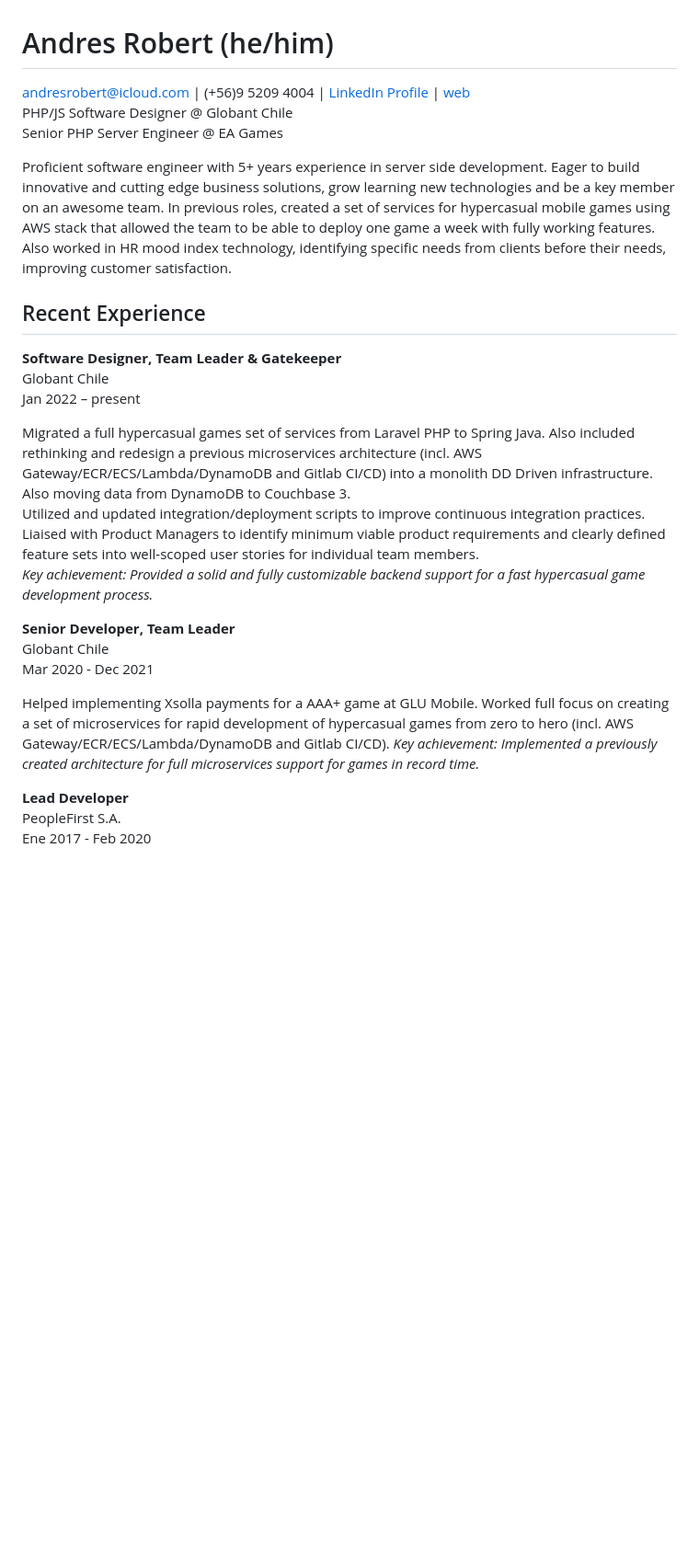
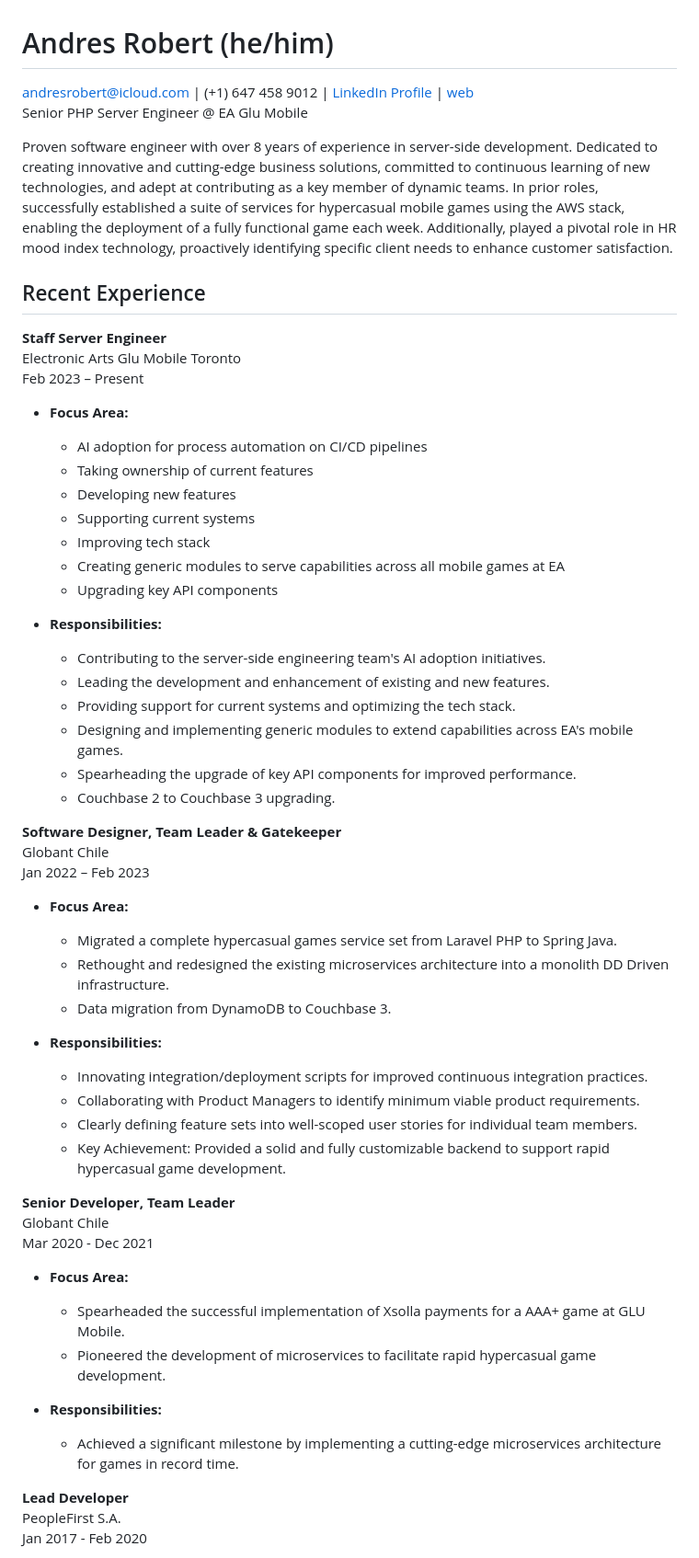
Before and after one commit to AndresRobert/me, a Markdown page: README.md, the part around one of its changes. Shown at 92% size. Drawn GitHub-style; blank space fills up the shorter version.

```diff
--- a/README.md
+++ b/README.md
@@ -1,30 +1,60 @@
 # Andres Robert (he/him)
 
-andresrobert@icloud.com | (+56)9 5209 4004 | [LinkedIn Profile](https://www.linkedin.com/in/andresrobert) | [web](https://andresrobert.github.io/me/)
-PHP/JS Software Designer @ Globant Chile
-Senior PHP Server Engineer @ EA Games
+andresrobert@icloud.com | (+1) 647 458 9012 | [LinkedIn Profile](https://www.linkedin.com/in/andresrobert) | [web](https://andresrobert.github.io/me/)
+Senior PHP Server Engineer @ EA Glu Mobile
 
-Proficient software engineer with 5+ years experience in server side development. Eager to build innovative and cutting edge business solutions, grow learning new technologies and be a key member on an awesome team. In previous roles, created a set of services for hypercasual mobile games using AWS stack that allowed the team to be able to deploy one game a week with fully working features. Also worked in HR mood index technology, identifying specific needs from clients before their needs, improving customer satisfaction.
+Proven software engineer with over 8 years of experience in server-side development. Dedicated to creating innovative and cutting-edge business solutions, committed to continuous learning of new technologies, and adept at contributing as a key member of dynamic teams. In prior roles, successfully established a suite of services for hypercasual mobile games using the AWS stack, enabling the deployment of a fully functional game each week. Additionally, played a pivotal role in HR mood index technology, proactively identifying specific client needs to enhance customer satisfaction.
 
 ## Recent Experience
 
+**Staff Server Engineer**
+Electronic Arts Glu Mobile Toronto
+Feb 2023 – Present
+
+- **Focus Area:**
+  - AI adoption for process automation on CI/CD pipelines
+  - Taking ownership of current features
+  - Developing new features
+  - Supporting current systems
+  - Improving tech stack
+  - Creating generic modules to serve capabilities across all mobile games at EA
+  - Upgrading key API components
+
+- **Responsibilities:**
+  - Contributing to the server-side engineering team's AI adoption initiatives.
+  - Leading the development and enhancement of existing and new features.
+  - Providing support for current systems and optimizing the tech stack.
+  - Designing and implementing generic modules to extend capabilities across EA's mobile games.
+  - Spearheading the upgrade of key API components for improved performance.
+  - Couchbase 2 to Couchbase 3 upgrading.
+
 **Software Designer, Team Leader & Gatekeeper**
 Globant Chile
-Jan 2022 – present
+Jan 2022 – Feb 2023
 
-Migrated a full hypercasual games set of services from Laravel PHP to Spring Java. Also included rethinking and redesign a previous microservices architecture (incl. AWS Gateway/ECR/ECS/Lambda/DynamoDB and Gitlab CI/CD) into a monolith DD Driven infrastructure. Also moving data from DynamoDB to Couchbase 3.
-Utilized and updated integration/deployment scripts to improve continuous integration practices.
-Liaised with Product Managers to identify minimum viable product requirements and clearly defined feature sets into well-scoped user stories for individual team members.
-_Key achievement: Provided a solid and fully customizable backend support for a fast hypercasual game development process._
+- **Focus Area:**
+  - Migrated a complete hypercasual games service set from Laravel PHP to Spring Java.
+  - Rethought and redesigned the existing microservices architecture into a monolith DD Driven infrastructure.
+  - Data migration from DynamoDB to Couchbase 3.
+
+- **Responsibilities:**
+  - Innovating integration/deployment scripts for improved continuous integration practices.
+  - Collaborating with Product Managers to identify minimum viable product requirements.
+  - Clearly defining feature sets into well-scoped user stories for individual team members.
+  - Key Achievement: Provided a solid and fully customizable backend to support rapid hypercasual game development.
 
 **Senior Developer, Team Leader**
 Globant Chile
 Mar 2020 - Dec 2021
 
-Helped implementing Xsolla payments for a AAA+ game at GLU Mobile. Worked full focus on creating a set of microservices for rapid development of hypercasual games from zero to hero (incl. AWS Gateway/ECR/ECS/Lambda/DynamoDB and Gitlab CI/CD).
-_Key achievement: Implemented a previously created architecture for full microservices support for games in record time._
+- **Focus Area:**
+  - Spearheaded the successful implementation of Xsolla payments for a AAA+ game at GLU Mobile.
+  - Pioneered the development of microservices to facilitate rapid hypercasual game development.
+
+- **Responsibilities:**
+  - Achieved a significant milestone by implementing a cutting-edge microservices architecture for games in record time.
 
 **Lead Developer**
 PeopleFirst S.A.
-Ene 2017 - Feb 2020
+Jan 2017 - Feb 2020
 
```
Also changed, not shown: other parts of README.md (+53 -41 lines).
